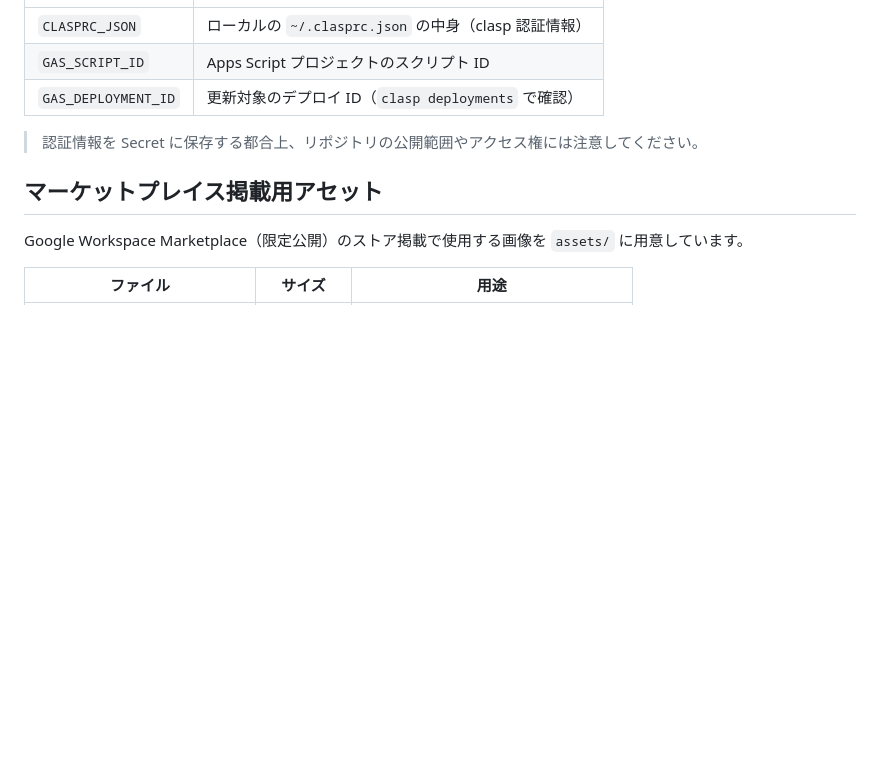
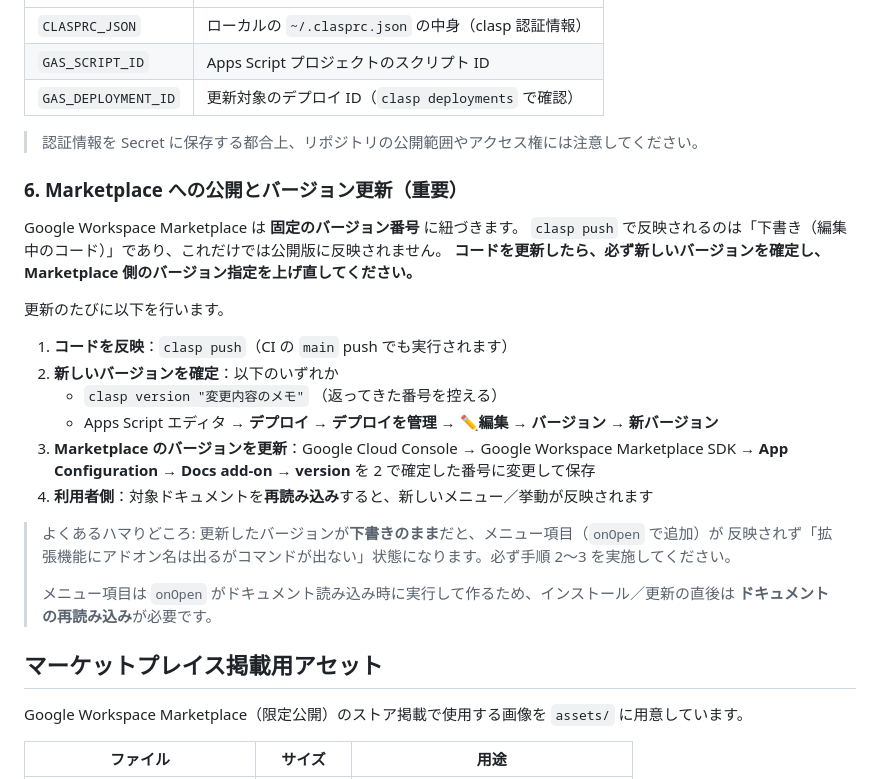
Before and after one commit to h-ikeda/gas-addon-for-developers, a Markdown page: README.md, the part around the change. Rendered like a GitHub page; blank space fills up the shorter version.

Commit message:
README: Marketplace のバージョン更新手順を追記
clasp push は下書き更新のみで公開版に反映されないため、コード更新時は
バージョンを確定し Marketplace SDK の version 指定を上げ直す必要がある旨を
手順として明記。あわせて更新後はドキュメント再読み込みが必要なことも記載。

Co-Authored-By: Claude Opus 4.8 <noreply@anthropic.com>
Claude-Session: https://claude.ai/code/session_01Lk3cKtT1uNanswBTyyqxBS

```diff
--- a/README.md
+++ b/README.md
@@ -98,6 +98,28 @@ clasp login
 
 > 認証情報を Secret に保存する都合上、リポジトリの公開範囲やアクセス権には注意してください。
 
+### 6. Marketplace への公開とバージョン更新（重要）
+
+Google Workspace Marketplace は **固定のバージョン番号** に紐づきます。
+`clasp push` で反映されるのは「下書き（編集中のコード）」であり、これだけでは公開版に反映されません。
+**コードを更新したら、必ず新しいバージョンを確定し、Marketplace 側のバージョン指定を上げ直してください。**
+
+更新のたびに以下を行います。
+
+1. **コードを反映**：`clasp push`（CI の `main` push でも実行されます）
+2. **新しいバージョンを確定**：以下のいずれか
+   - `clasp version "変更内容のメモ"` （返ってきた番号を控える）
+   - Apps Script エディタ → **デプロイ → デプロイを管理 → ✏️編集 → バージョン → 新バージョン**
+3. **Marketplace のバージョンを更新**：Google Cloud Console → Google Workspace Marketplace SDK →
+   **App Configuration → Docs add-on → version** を 2 で確定した番号に変更して保存
+4. **利用者側**：対象ドキュメントを**再読み込み**すると、新しいメニュー／挙動が反映されます
+
+> よくあるハマりどころ: 更新したバージョンが**下書きのまま**だと、メニュー項目（`onOpen` で追加）が
+> 反映されず「拡張機能にアドオン名は出るがコマンドが出ない」状態になります。必ず手順 2〜3 を実施してください。
+>
+> メニュー項目は `onOpen` がドキュメント読み込み時に実行して作るため、インストール／更新の直後は
+> **ドキュメントの再読み込み**が必要です。
+
 ## マーケットプレイス掲載用アセット
 
 Google Workspace Marketplace（限定公開）のストア掲載で使用する画像を `assets/` に用意しています。
```
